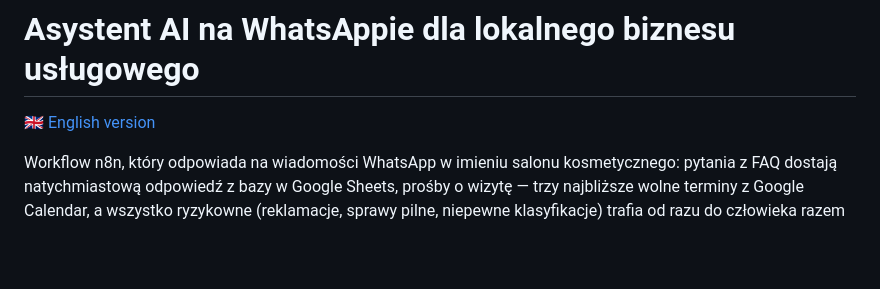
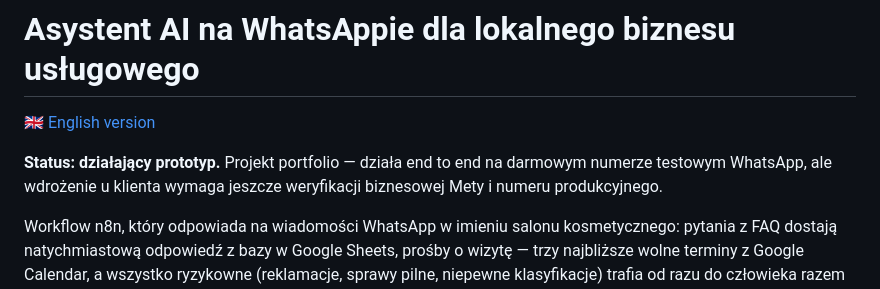
Before and after one commit to HubskiIT/-afd-whatsapp-client-assistant, a Markdown page: README.pl.md, the part around the change. Rendered like a GitHub page; blank space fills up the shorter version.

```diff
--- a/README.pl.md
+++ b/README.pl.md
@@ -1,6 +1,8 @@
 # Asystent AI na WhatsAppie dla lokalnego biznesu usługowego
 
 🇬🇧 [English version](README.md)
+
+**Status: działający prototyp.** Projekt portfolio — działa end to end na darmowym numerze testowym WhatsApp, ale wdrożenie u klienta wymaga jeszcze weryfikacji biznesowej Mety i numeru produkcyjnego.
 
 Workflow n8n, który odpowiada na wiadomości WhatsApp w imieniu salonu kosmetycznego: pytania z FAQ dostają natychmiastową odpowiedź z bazy w Google Sheets, prośby o wizytę — trzy najbliższe wolne terminy z Google Calendar, a wszystko ryzykowne (reklamacje, sprawy pilne, niepewne klasyfikacje) trafia od razu do człowieka razem z powiadomieniem mailowym. Każda rozmowa ląduje w arkuszu-logu, więc właściciel widzi czarno na białym, ile zapytań bot obsłużył sam.
 
```
Also changed, not shown: README.md (+2 -0 lines).
